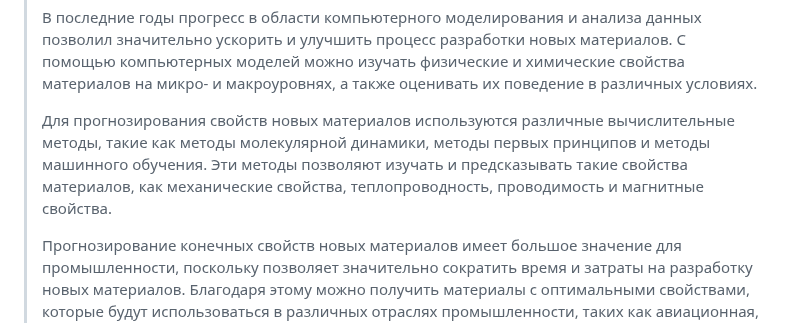
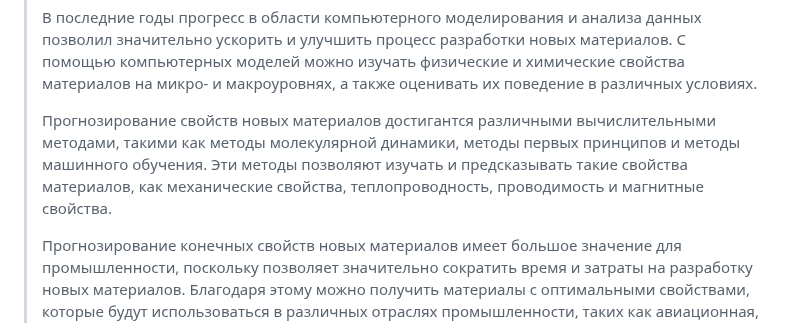
Before and after one commit to alexemus/bmstu_fqw, a Markdown page: README.md, the part around the change. Rendered like a GitHub page.

```diff
--- a/README.md
+++ b/README.md
@@ -23,7 +23,7 @@
 >
 >В последние годы прогресс в области компьютерного моделирования и анализа данных позволил значительно ускорить и улучшить процесс разработки новых  материалов. С помощью компьютерных моделей можно изучать физические и химические свойства материалов на микро- и макроуровнях, а также оценивать их  поведение в различных условиях.
 >
->Для прогнозирования свойств новых материалов используются различные вычислительные методы, такие как методы молекулярной динамики, методы первых принципов и методы машинного обучения. Эти методы позволяют изучать и предсказывать такие свойства материалов, как механические свойства, теплопроводность,  проводимость и магнитные свойства.
+>Прогнозирование свойств новых материалов достигантся различными вычислительными методами, такими как методы молекулярной динамики, методы первых принципов и методы машинного обучения. Эти методы позволяют изучать и предсказывать такие свойства материалов, как механические свойства, теплопроводность,  проводимость и магнитные свойства.
 >
 >Прогнозирование конечных свойств новых материалов имеет большое значение для промышленности, поскольку позволяет значительно сократить время и затраты на  разработку новых материалов. Благодаря этому можно получить материалы с оптимальными свойствами, которые будут использоваться в различных отраслях  промышленности, таких как авиационная, энергетическая, медицинская и другие.
 >
```
